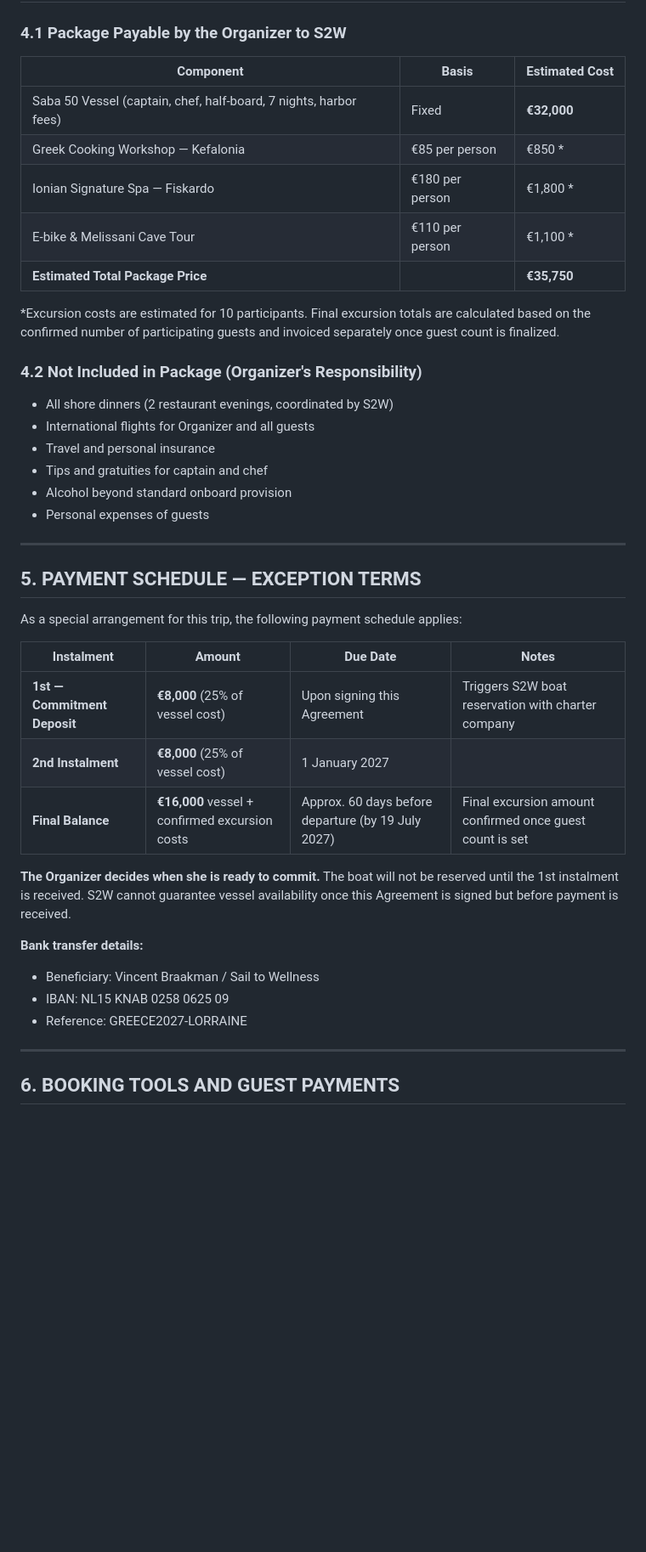
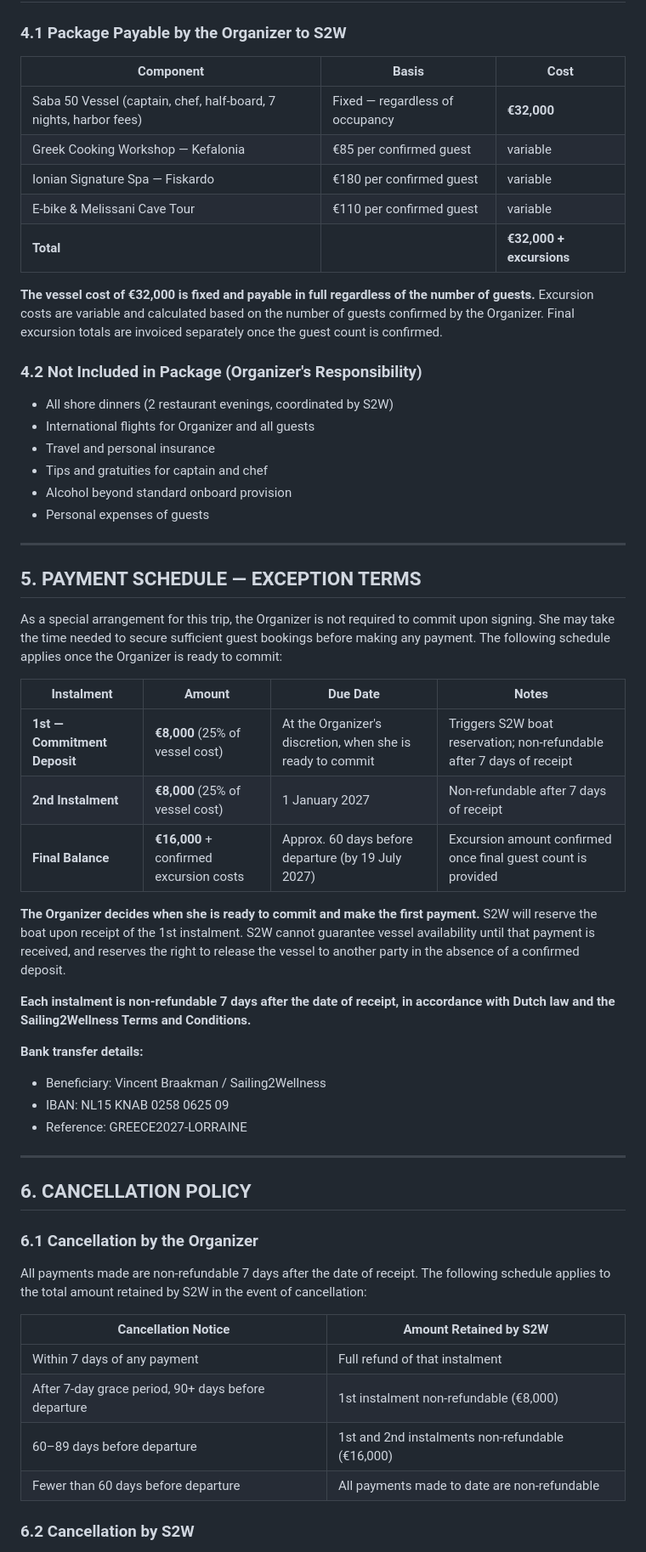
Before and after one commit to vincentbraakman-glitch/Lefkada-Lorraine, a Markdown page: lorraine-2027-retreat-contract.md, the part around one of its changes. Shown at 85% size. Drawn GitHub-style; blank space fills up the shorter version.

```diff
--- a/lorraine-2027-retreat-contract.md
+++ b/lorraine-2027-retreat-contract.md
@@ -71,15 +76,15 @@ Should the Organizer or any guests elect to remain aboard after S2W disembarks o
 
 ### 4.1 Package Payable by the Organizer to S2W
 
-| Component | Basis | Estimated Cost |
+| Component | Basis | Cost |
 |---|---|---|
-| Saba 50 Vessel (captain, chef, half-board, 7 nights, harbor fees) | Fixed | **€32,000** |
-| Greek Cooking Workshop — Kefalonia | €85 per person | €850 * |
-| Ionian Signature Spa — Fiskardo | €180 per person | €1,800 * |
-| E-bike & Melissani Cave Tour | €110 per person | €1,100 * |
-| **Estimated Total Package Price** | | **€35,750** |
+| Saba 50 Vessel (captain, chef, half-board, 7 nights, harbor fees) | Fixed — regardless of occupancy | **€32,000** |
+| Greek Cooking Workshop — Kefalonia | €85 per confirmed guest | variable |
+| Ionian Signature Spa — Fiskardo | €180 per confirmed guest | variable |
+| E-bike & Melissani Cave Tour | €110 per confirmed guest | variable |
+| **Total** | | **€32,000 + excursions** |
 
-*Excursion costs are estimated for 10 participants. Final excursion totals are calculated based on the confirmed number of participating guests and invoiced separately once guest count is finalized.
+**The vessel cost of €32,000 is fixed and payable in full regardless of the number of guests.** Excursion costs are variable and calculated based on the number of guests confirmed by the Organizer. Final excursion totals are invoiced separately once the guest count is confirmed.
 
 ### 4.2 Not Included in Package (Organizer's Responsibility)
 
@@ -94,21 +99,37 @@ Should the Organizer or any guests elect to remain aboard after S2W disembarks o
 
 ## 5. PAYMENT SCHEDULE — EXCEPTION TERMS
 
-As a special arrangement for this trip, the following payment schedule applies:
+As a special arrangement for this trip, the Organizer is not required to commit upon signing. She may take the time needed to secure sufficient guest bookings before making any payment. The following schedule applies once the Organizer is ready to commit:
 
 | Instalment | Amount | Due Date | Notes |
 |---|---|---|---|
-| **1st — Commitment Deposit** | **€8,000** (25% of vessel cost) | Upon signing this Agreement | Triggers S2W boat reservation with charter company |
-| **2nd Instalment** | **€8,000** (25% of vessel cost) | 1 January 2027 | |
-| **Final Balance** | **€16,000** vessel + confirmed excursion costs | Approx. 60 days before departure (by 19 July 2027) | Final excursion amount confirmed once guest count is set |
+| **1st — Commitment Deposit** | **€8,000** (25% of vessel cost) | At the Organizer's discretion, when she is ready to commit | Triggers S2W boat reservation; non-refundable after 7 days of receipt |
+| **2nd Instalment** | **€8,000** (25% of vessel cost) | 1 January 2027 | Non-refundable after 7 days of receipt |
+| **Final Balance** | **€16,000** + confirmed excursion costs | Approx. 60 days before departure (by 19 July 2027) | Excursion amount confirmed once final guest count is provided |
 
-**The Organizer decides when she is ready to commit.** The boat will not be reserved until the 1st instalment is received. S2W cannot guarantee vessel availability once this Agreement is signed but before payment is received.
+**The Organizer decides when she is ready to commit and make the first payment.** S2W will reserve the boat upon receipt of the 1st instalment. S2W cannot guarantee vessel availability until that payment is received, and reserves the right to release the vessel to another party in the absence of a confirmed deposit.
+
+**Each instalment is non-refundable 7 days after the date of receipt, in accordance with Dutch law and the Sailing2Wellness Terms and Conditions.**
 
 **Bank transfer details:**
-- Beneficiary: Vincent Braakman / Sail to Wellness
+- Beneficiary: Vincent Braakman / Sailing2Wellness
 - IBAN: NL15 KNAB 0258 0625 09
 - Reference: GREECE2027-LORRAINE
 
 ---
 
-## 6. BOOKING TOOLS AND GUEST PAYMENTS
+## 6. CANCELLATION POLICY
+
+### 6.1 Cancellation by the Organizer
+
+All payments made are non-refundable 7 days after the date of receipt. The following schedule applies to the total amount retained by S2W in the event of cancellation:
+
+| Cancellation Notice | Amount Retained by S2W |
+|---|---|
+| Within 7 days of any payment | Full refund of that instalment |
+| After 7-day grace period, 90+ days before departure | 1st instalment non-refundable (€8,000) |
+| 60–89 days before departure | 1st and 2nd instalments non-refundable (€16,000) |
+| Fewer than 60 days before departure | All payments made to date are non-refundable |
+
+### 6.2 Cancellation by S2W
+
```
Also changed, not shown: other parts of lorraine-2027-retreat-contract.md (+25 -30 lines).
